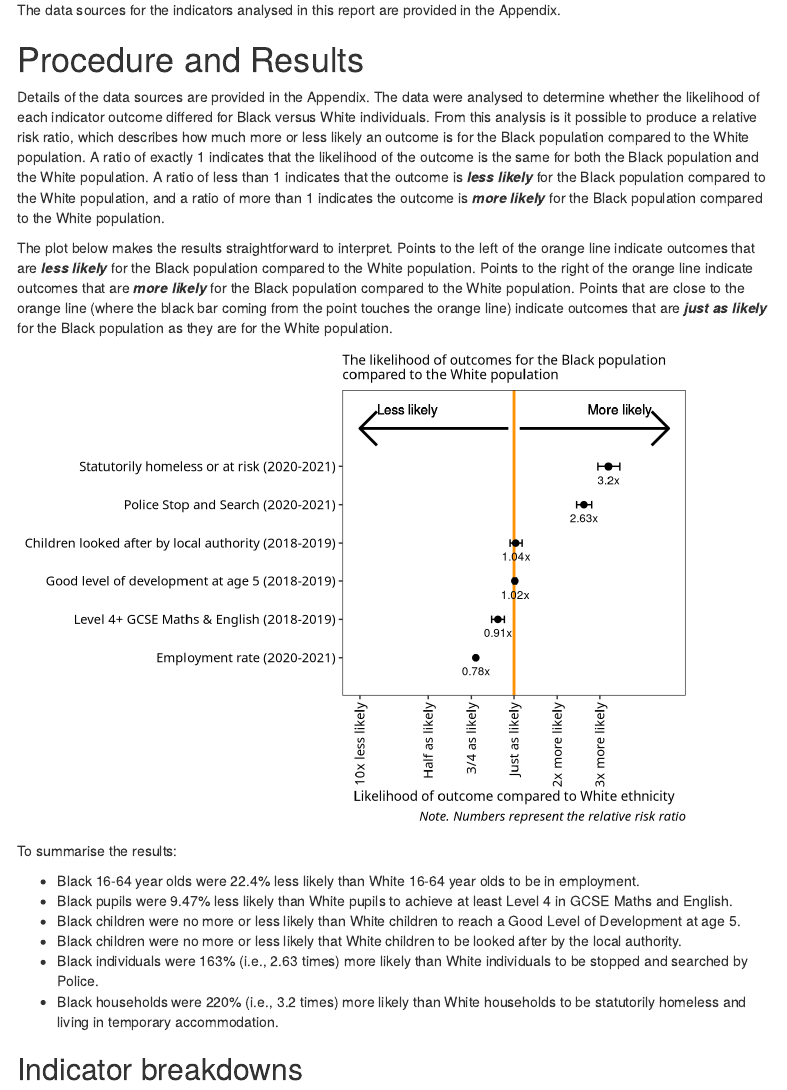
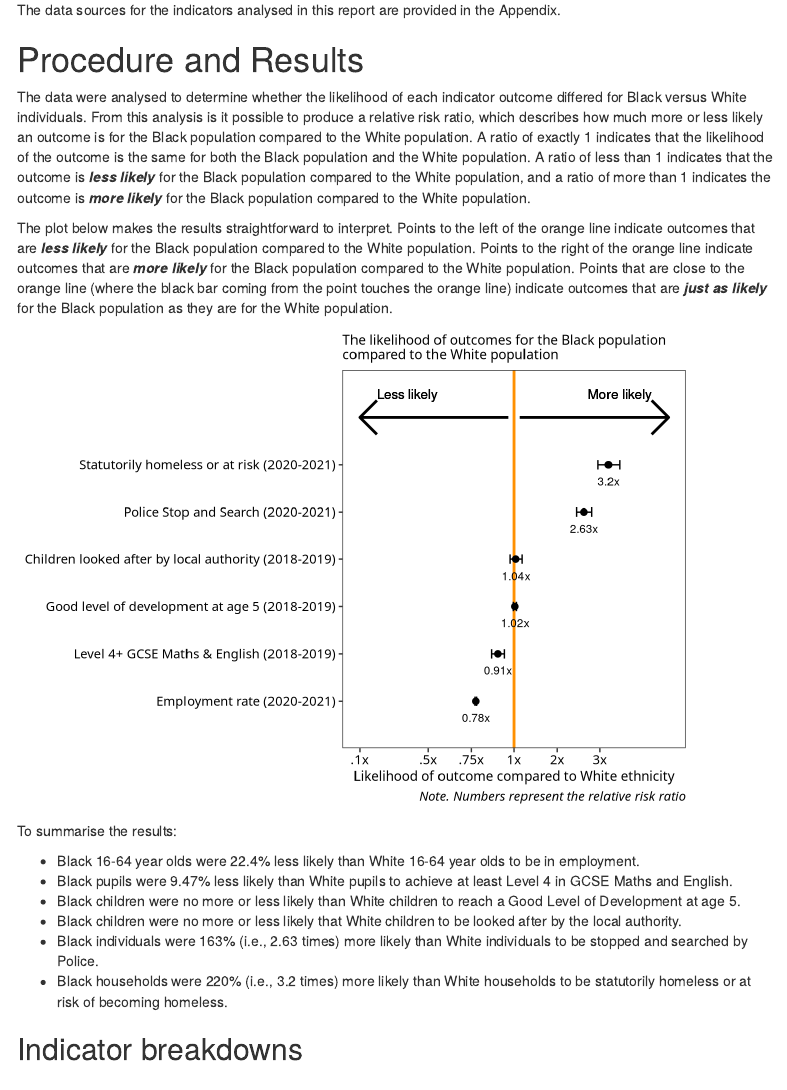
Before and after one commit to BlackThrive/birmingham_sms, an R Markdown document (scripts/birmingham_sms_analysis.Rmd): the page in a window 1100 px wide, from 610 px down. Rendered offline with R 4.5, knitr and Pandoc, with nearby package versions; a font, style sheet, LaTeX package, included part or bibliography that could not be used is replaced or left out; menus at the side of the page are left out.

Commit message:
change rr plot labels, change homelessness terminology, remove duplicate appendix reference. add html.

```diff
--- a/scripts/birmingham_sms_analysis.Rmd
+++ b/scripts/birmingham_sms_analysis.Rmd
@@ -70,7 +70,7 @@
 
 # Procedure and Results
 
-Details of the data sources are provided in the Appendix. The data were analysed to determine whether the likelihood of each indicator outcome differed for Black versus White individuals. From this analysis is it possible to produce a relative risk ratio, which describes how much more or less likely an outcome is for the Black population compared to the White population. A ratio of exactly 1 indicates that the likelihood of the outcome is the same for both the Black population and the White population. A ratio of less than 1 indicates that the outcome is ***less likely*** for the Black population compared to the White population, and a ratio of more than 1 indicates the outcome is ***more likely*** for the Black population compared to the White population.
+The data were analysed to determine whether the likelihood of each indicator outcome differed for Black versus White individuals. From this analysis is it possible to produce a relative risk ratio, which describes how much more or less likely an outcome is for the Black population compared to the White population. A ratio of exactly 1 indicates that the likelihood of the outcome is the same for both the Black population and the White population. A ratio of less than 1 indicates that the outcome is ***less likely*** for the Black population compared to the White population, and a ratio of more than 1 indicates the outcome is ***more likely*** for the Black population compared to the White population.
 
 The plot below makes the results straightforward to interpret. Points to the left of the orange line indicate outcomes that are ***less likely*** for the Black population compared to the White population. Points to the right of the orange line indicate outcomes that are ***more likely*** for the Black population compared to the White population. Points that are close to the orange line (where the black bar coming from the point touches the orange line) indicate outcomes that are ***just as likely*** for the Black population as they are for the White population.
 
@@ -489,12 +489,12 @@
   geom_point(size = 2) +
   geom_errorbar(aes(ymin = ci_low, ymax = ci_upp), width = 0.2) +
   scale_y_continuous(expand = c(0, 0), limits = c(reduction_factor * -1, reduction_factor), breaks = c((reduction_factor * -1) * 0.9, 0.5 * reduction_factor - reduction_factor, 0.75 * reduction_factor - reduction_factor, 0, 1, 2), labels = c(
-    "10x less likely",
-    "Half as likely",
-    "3/4 as likely",
-    "Just as likely",
-    "2x more likely",
-    "3x more likely")) +
+    ".1x",
+    ".5x",
+    ".75x",
+    "1x",
+    "2x",
+    "3x")) +
   expand_limits(x = c(0,nrow(rr_df) + 2)) + # for expanding discrete scale
   ylab("Likelihood of outcome compared to White ethnicity") +
   coord_flip() +
@@ -506,7 +506,7 @@
     panel.grid.major.x = element_blank(),
     axis.title.x = element_text(colour = "black", size = 10),
     axis.title.y = element_blank(),
-    axis.text.x = element_text(angle = 90, vjust = 0.5, hjust = 1),
+    #axis.text.x = element_text(angle = 90, vjust = 0.5, hjust = 1),
     panel.background = element_rect(fill = "white"),
     plot.background = element_rect(fill = "white"),
     text = element_text(family = "archivo", size = 12),
@@ -533,7 +533,7 @@
 * Black children were no more or less likely than White children to reach a Good Level of Development at age 5.
 * Black children were no more or less likely that White children to be looked after by the local authority.
 * Black individuals were `r round(100 * rr_df$rr[which(rr_df$short_name == "stop_search")],0) - 100`% (i.e., `r round(rr_df$rr[which(rr_df$short_name == "stop_search")], 2)` times) more likely than White individuals to be stopped and searched by Police.
-* Black households were `r round(100 * rr_df$rr[which(rr_df$short_name == "homeless")],0) - 100`% (i.e., `r round(rr_df$rr[which(rr_df$short_name == "homeless")], 2)` times) more likely than White households to be statutorily homeless and living in temporary accommodation.
+* Black households were `r round(100 * rr_df$rr[which(rr_df$short_name == "homeless")],0) - 100`% (i.e., `r round(rr_df$rr[which(rr_df$short_name == "homeless")], 2)` times) more likely than White households to be statutorily homeless or at risk of becoming homeless.
 
 ## Indicator breakdowns
 
```
Also changed, not shown: scripts/birmingham_sms_analysis.html.
